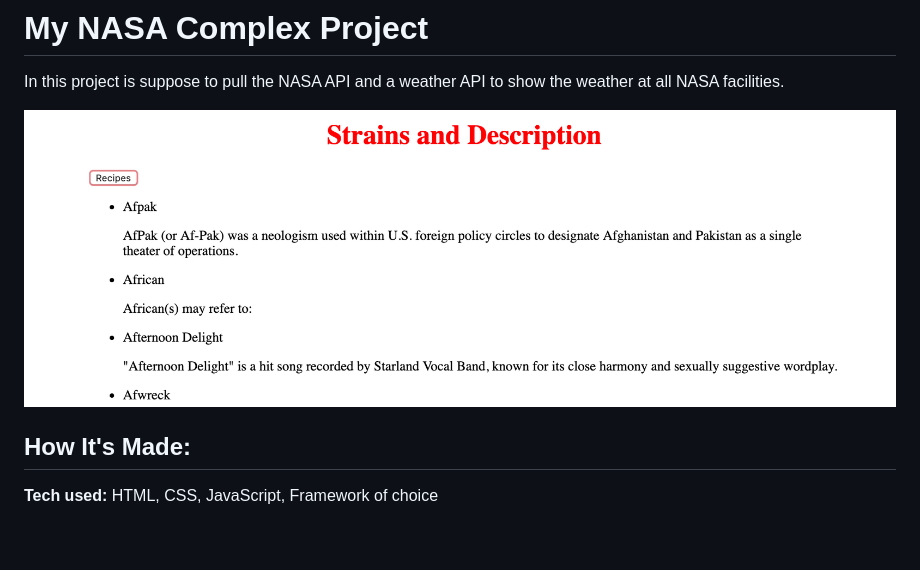
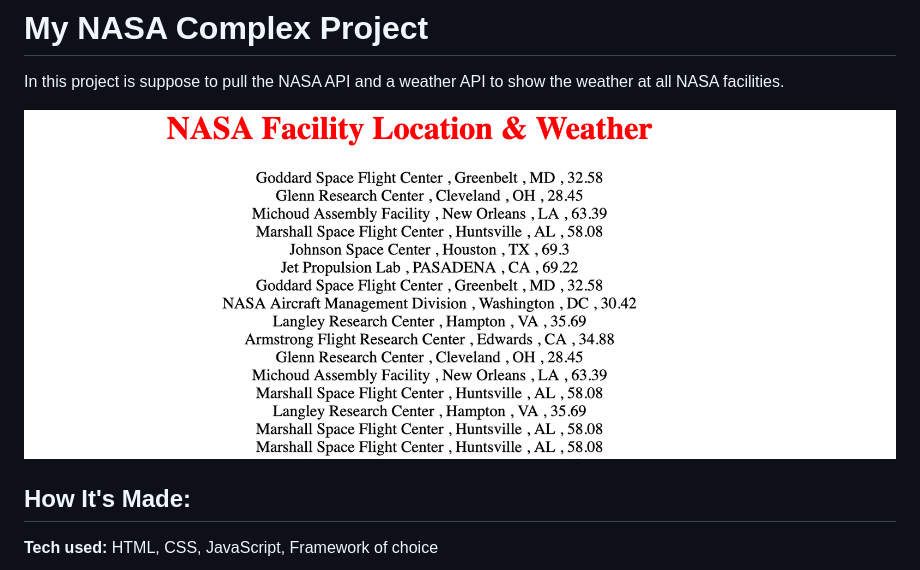
Before and after one commit to Resilient-Labs/complex-nasa-bootcamp, a Markdown page: README.md, the part around the change. GitHub-like rendering; pictures changed too: nasa2.png (added); blank space fills up the shorter version.

```diff
--- a/README.md
+++ b/README.md
@@ -3,7 +3,7 @@
 In this project is suppose to pull the NASA API and a weather API to show the weather at all NASA facilities.
 
 
-![alt tag](nasa1.png)
+![alt tag](nasa2.png)
 
 ## How It's Made:
 
```
Also changed, not shown: 1 other file.
